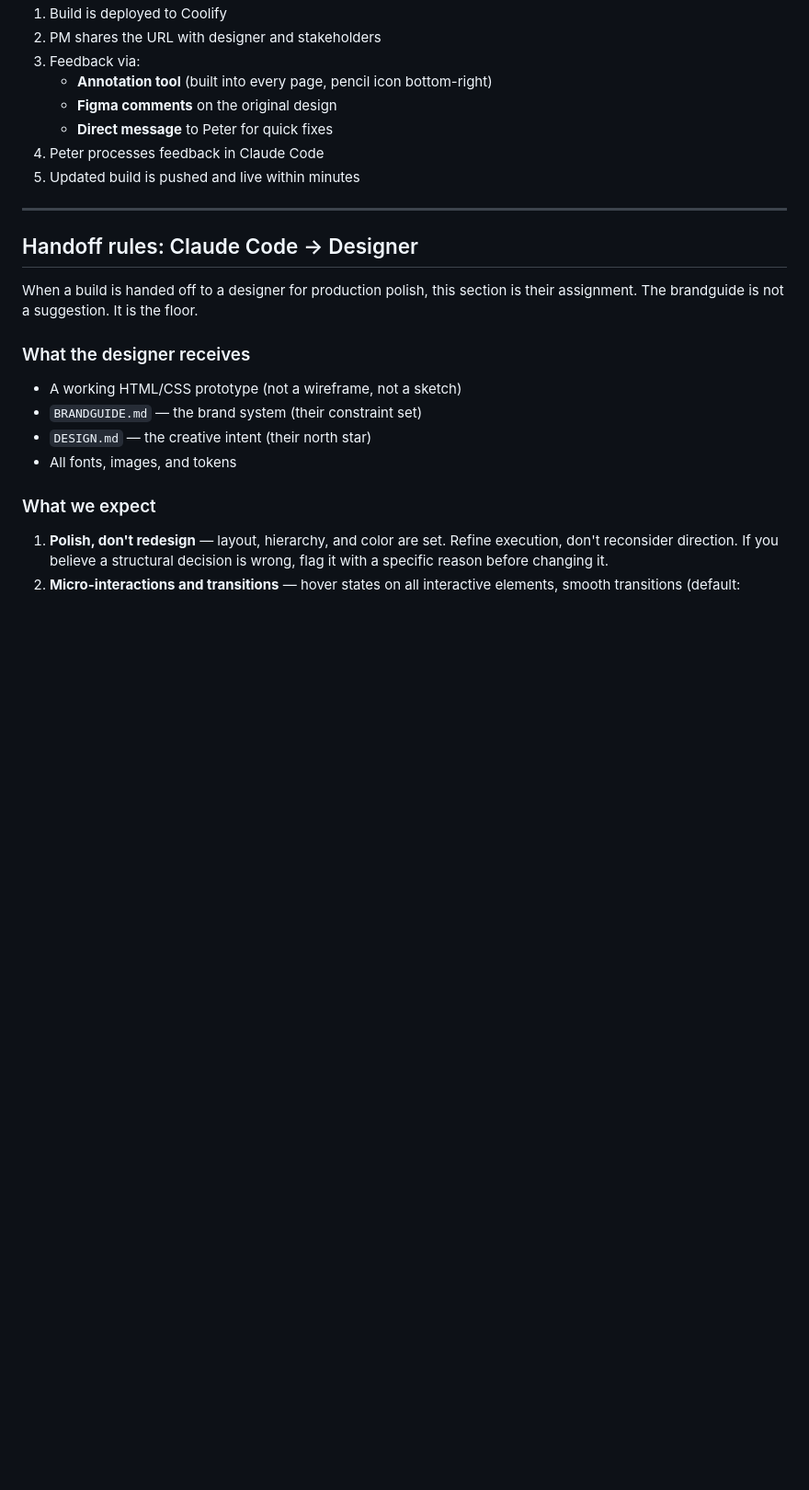
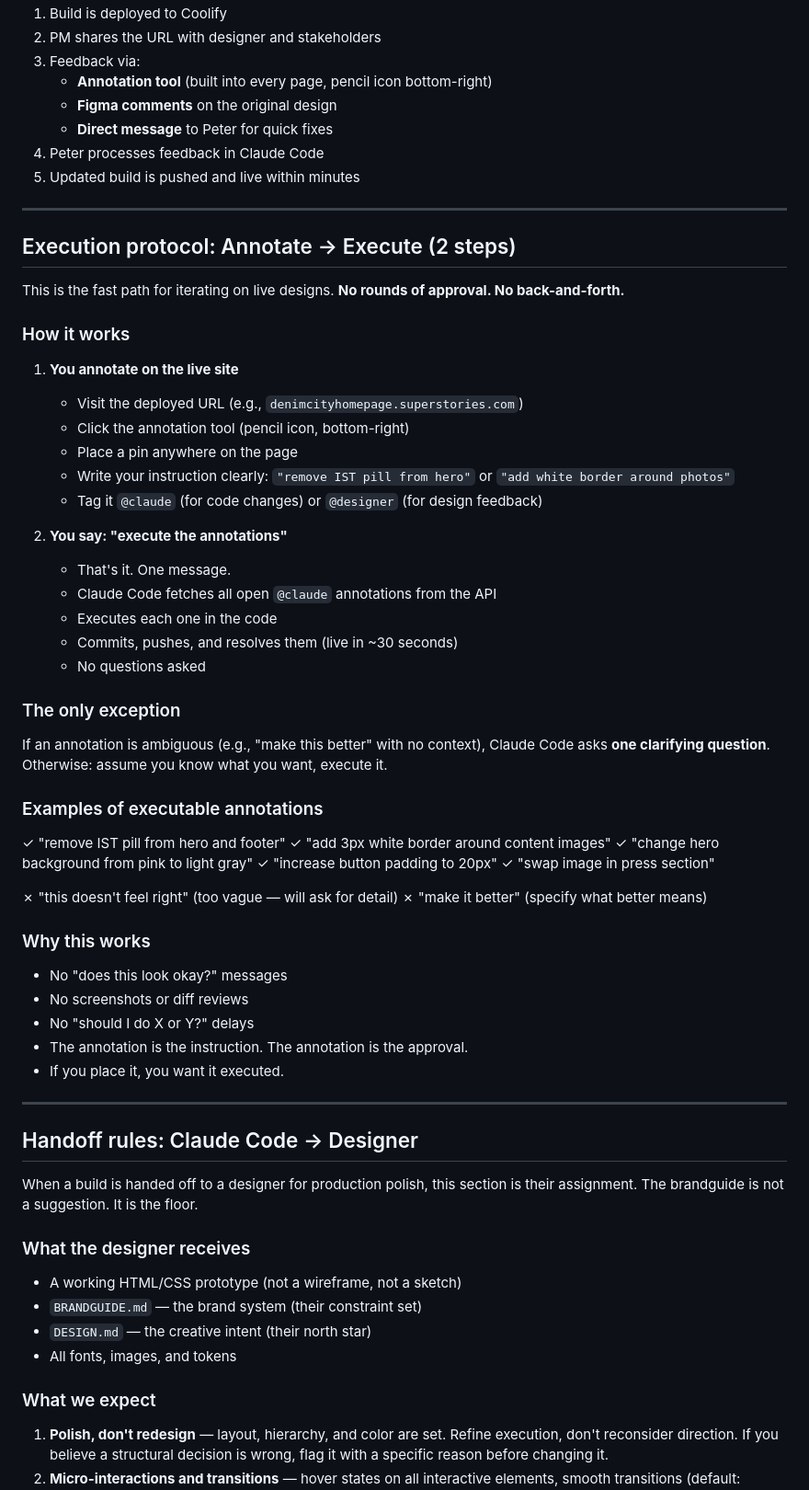
Before and after one commit to SuperStoriesAmsterdam/denimcityhomepage, a Markdown page: WORKFLOW.md, the part around the change. Shown at 92% size. GitHub-like rendering; blank space fills up the shorter version.

Commit message:
Add execution protocol: Annotate → Execute (2 steps, no back-and-forth)
Establishes the fast-path feedback loop:
- Designer/creative places annotation on live site
- One message: 'execute the annotations'
- Claude Code fetches, executes, commits, and resolves
- Live in ~30 seconds, no approval rounds

Co-Authored-By: Claude Haiku 4.5 <noreply@anthropic.com>

```diff
--- a/WORKFLOW.md
+++ b/WORKFLOW.md
@@ -186,6 +186,51 @@ This is included by default in every build. The designer, PM, or client uses it
 
 ---
 
+## Execution protocol: Annotate → Execute (2 steps)
+
+This is the fast path for iterating on live designs. **No rounds of approval. No back-and-forth.**
+
+### How it works
+
+1. **You annotate on the live site**
+   - Visit the deployed URL (e.g., `denimcityhomepage.superstories.com`)
+   - Click the annotation tool (pencil icon, bottom-right)
+   - Place a pin anywhere on the page
+   - Write your instruction clearly: `"remove IST pill from hero"` or `"add white border around photos"`
+   - Tag it `@claude` (for code changes) or `@designer` (for design feedback)
+
+2. **You say: "execute the annotations"**
+   - That's it. One message.
+   - Claude Code fetches all open `@claude` annotations from the API
+   - Executes each one in the code
+   - Commits, pushes, and resolves them (live in ~30 seconds)
+   - No questions asked
+
+### The only exception
+
+If an annotation is ambiguous (e.g., "make this better" with no context), Claude Code asks **one clarifying question**. Otherwise: assume you know what you want, execute it.
+
+### Examples of executable annotations
+
+✓ "remove IST pill from hero and footer"
+✓ "add 3px white border around content images"
+✓ "change hero background from pink to light gray"
+✓ "increase button padding to 20px"
+✓ "swap image in press section"
+
+✗ "this doesn't feel right" (too vague — will ask for detail)
+✗ "make it better" (specify what better means)
+
+### Why this works
+
+- No "does this look okay?" messages
+- No screenshots or diff reviews
+- No "should I do X or Y?" delays
+- The annotation is the instruction. The annotation is the approval.
+- If you place it, you want it executed.
+
+---
+
 ## Handoff rules: Claude Code → Designer
 
 When a build is handed off to a designer for production polish, this section is their assignment. The brandguide is not a suggestion. It is the floor.
```
